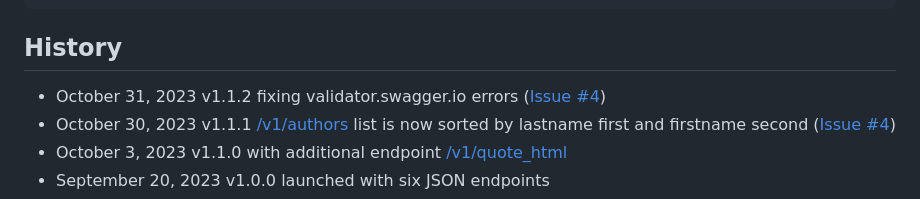
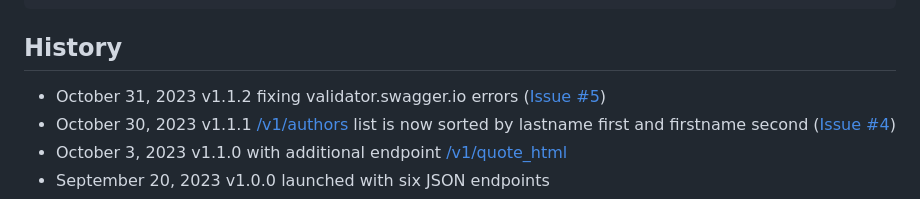
Before and after one commit to muhme/quote_api, a Markdown page: README.md, the part around the change. Rendered like a GitHub page.

Commit message:
fixing copy&paste error

```diff
--- a/README.md
+++ b/README.md
@@ -97,7 +97,7 @@ Fetched 570 categories
 
 ## History
 
-- October 31, 2023 v1.1.2 fixing validator.swagger.io errors ([Issue #4](../../issues/4))
+- October 31, 2023 v1.1.2 fixing validator.swagger.io errors ([Issue #5](../../issues/5))
 - October 30, 2023 v1.1.1 [/v1/authors](https://api.zitat-service.de/v1/authors) list is now sorted by lastname first and firstname second ([Issue #4](../../issues/4))
 - October 3, 2023 v1.1.0 with additional endpoint [/v1/quote_html](https://api.zitat-service.de/v1/quote_html)
 - September 20, 2023 v1.0.0 launched with six JSON endpoints
```
